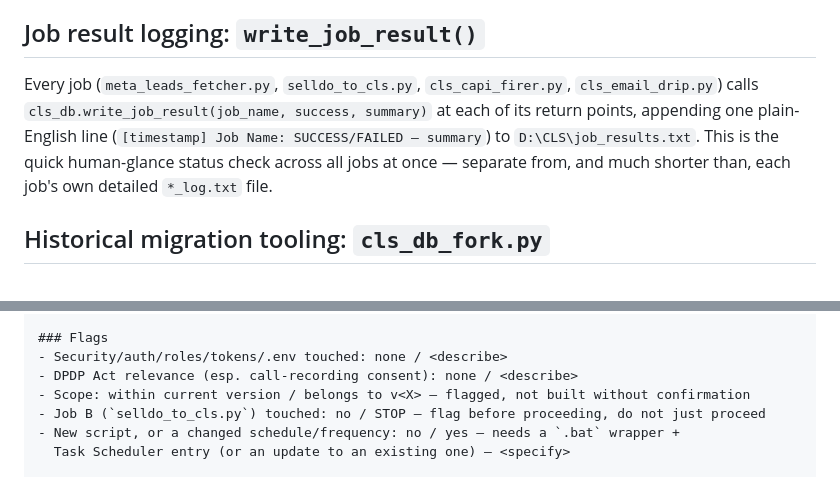
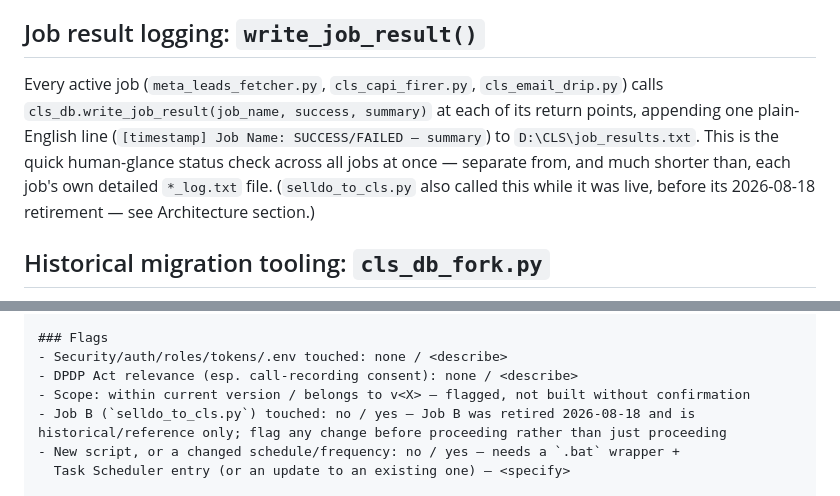
Before and after one commit to srikanth-asianproperties/asian-properties-crm, a Markdown page: CLAUDE.md, 2 parts joined by grey strips. Drawn GitHub-style.

```diff
--- a/CLAUDE.md
+++ b/CLAUDE.md
@@ -186,7 +201,7 @@ Run manually (`python cls_parallel_diff.py`); not part of the scheduled A-D chai
 
 ## Job result logging: `write_job_result()`
 
-Every job (`meta_leads_fetcher.py`, `selldo_to_cls.py`, `cls_capi_firer.py`, `cls_email_drip.py`) calls `cls_db.write_job_result(job_name, success, summary)` at each of its return points, appending one plain-English line (`[timestamp] Job Name: SUCCESS/FAILED — summary`) to `D:\CLS\job_results.txt`. This is the quick human-glance status check across all jobs at once — separate from, and much shorter than, each job's own detailed `*_log.txt` file.
+Every active job (`meta_leads_fetcher.py`, `cls_capi_firer.py`, `cls_email_drip.py`) calls `cls_db.write_job_result(job_name, success, summary)` at each of its return points, appending one plain-English line (`[timestamp] Job Name: SUCCESS/FAILED — summary`) to `D:\CLS\job_results.txt`. This is the quick human-glance status check across all jobs at once — separate from, and much shorter than, each job's own detailed `*_log.txt` file. (`selldo_to_cls.py` also called this while it was live, before its 2026-08-18 retirement — see Architecture section.)
 
 ## Historical migration tooling: `cls_db_fork.py`
 
@@ -271,7 +285,7 @@ End the response with exactly this structure:
 - Security/auth/roles/tokens/.env touched: none / <describe>
 - DPDP Act relevance (esp. call-recording consent): none / <describe>
 - Scope: within current version / belongs to v<X> — flagged, not built without confirmation
-- Job B (`selldo_to_cls.py`) touched: no / STOP — flag before proceeding, do not just proceed
+- Job B (`selldo_to_cls.py`) touched: no / yes — Job B was retired 2026-08-18 and is historical/reference only; flag any change before proceeding rather than just proceeding
 - New script, or a changed schedule/frequency: no / yes — needs a `.bat` wrapper +
   Task Scheduler entry (or an update to an existing one) — <specify>
 
```
Also changed, not shown: other parts of CLAUDE.md (+34 -20 lines).
